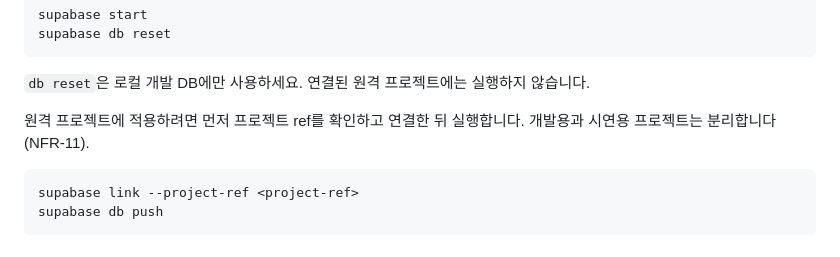
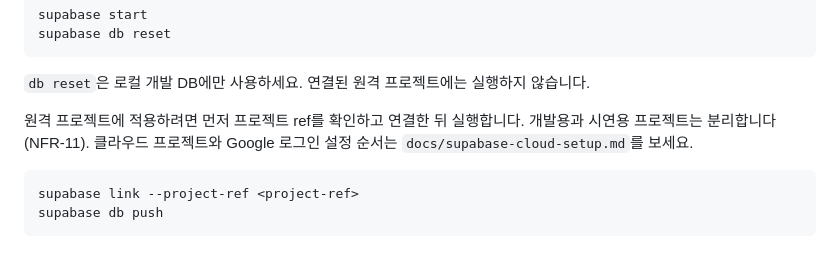
Before and after one commit to taektegi/bogle_Yeahsso, a Markdown page: supabase/README.md, the part around the change. GitHub-like rendering.

````diff
--- a/supabase/README.md
+++ b/supabase/README.md
@@ -74,7 +74,7 @@ supabase db reset
 
 `db reset`은 로컬 개발 DB에만 사용하세요. 연결된 원격 프로젝트에는 실행하지 않습니다.
 
-원격 프로젝트에 적용하려면 먼저 프로젝트 ref를 확인하고 연결한 뒤 실행합니다. 개발용과 시연용 프로젝트는 분리합니다 (NFR-11).
+원격 프로젝트에 적용하려면 먼저 프로젝트 ref를 확인하고 연결한 뒤 실행합니다. 개발용과 시연용 프로젝트는 분리합니다 (NFR-11). 클라우드 프로젝트와 Google 로그인 설정 순서는 `docs/supabase-cloud-setup.md`를 보세요.
 
 ```bash
 supabase link --project-ref <project-ref>
````
Also changed, not shown: AGENTS.md (+1 -1 lines), docs/supabase-cloud-setup.md (added, +186 -0 lines).
